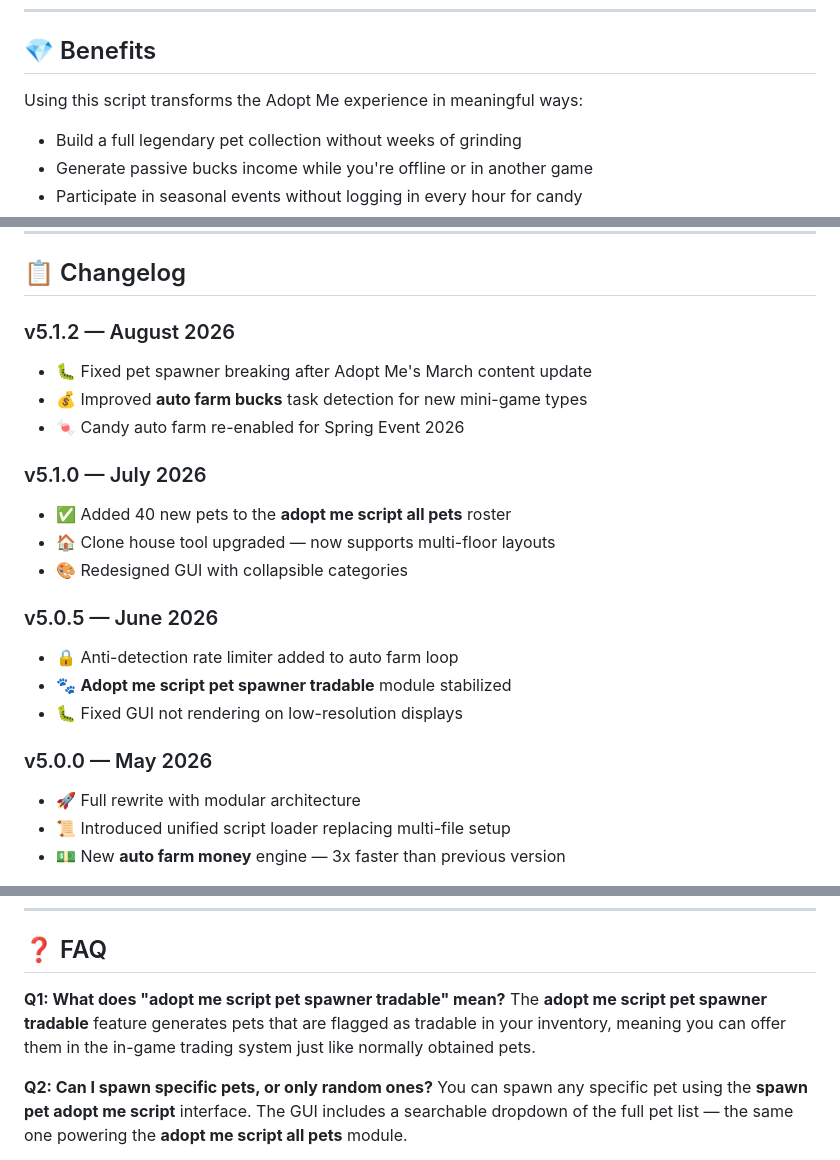
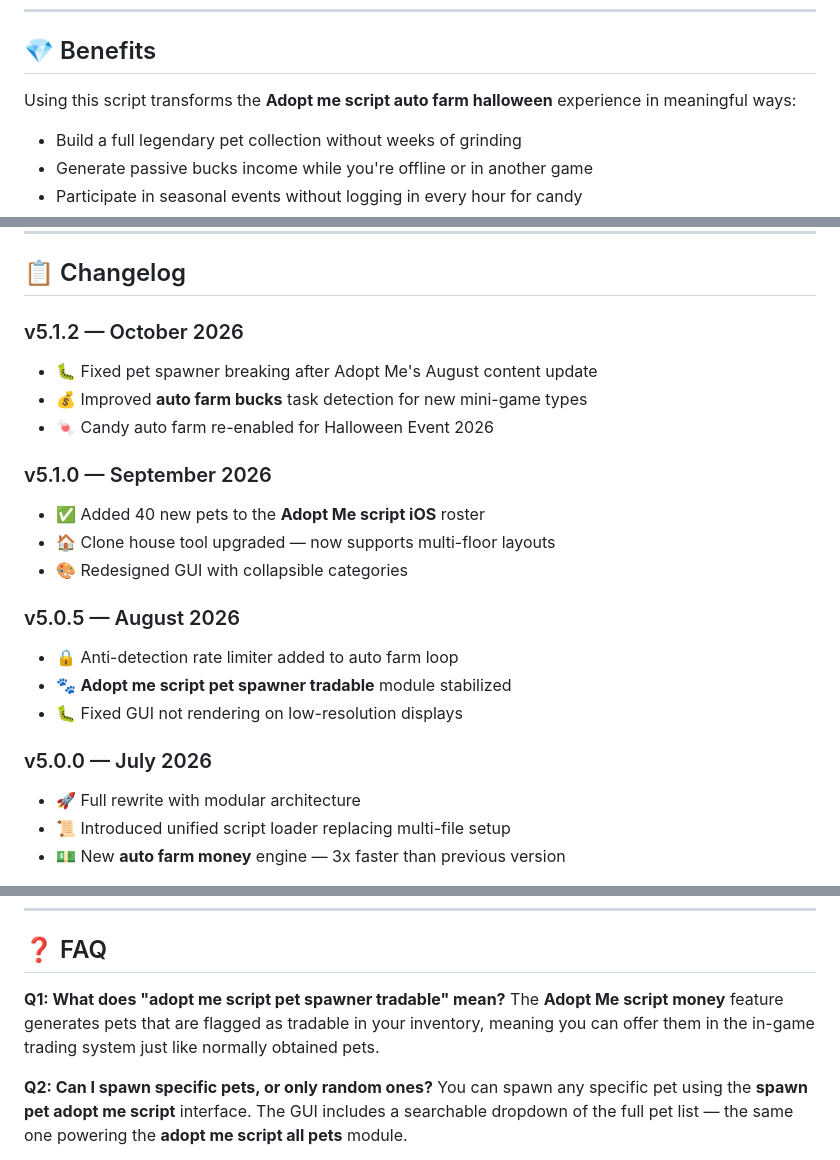
Before and after one commit to adopt-me-scr/adoptme, a Markdown page: LICENSE.md, 3 parts joined by grey strips. Drawn GitHub-style.

```diff
--- a/LICENSE.md
+++ b/LICENSE.md
@@ -61,7 +61,7 @@ Unlike the fragmented **auto farm adopt me script pastebin** links that circulat
 
 ## 💎 Benefits
 
-Using this script transforms the Adopt Me experience in meaningful ways:
+Using this script transforms the **Adopt me script auto farm halloween** experience in meaningful ways:
 
 - Build a full legendary pet collection without weeks of grinding
 - Generate passive bucks income while you're offline or in another game
@@ -141,22 +147,22 @@ The automation features in this script — especially **adopt me script auto far
 
 ## 📋 Changelog
 
-### v5.1.2 — August 2026
-- 🐛 Fixed pet spawner breaking after Adopt Me's March content update
+### v5.1.2 — October 2026
+- 🐛 Fixed pet spawner breaking after Adopt Me's August content update
 - 💰 Improved **auto farm bucks** task detection for new mini-game types
-- 🍬 Candy auto farm re-enabled for Spring Event 2026
+- 🍬 Candy auto farm re-enabled for Halloween Event 2026
 
-### v5.1.0 — July 2026
-- ✅ Added 40 new pets to the **adopt me script all pets** roster
+### v5.1.0 — September 2026
+- ✅ Added 40 new pets to the **Adopt Me script iOS** roster
 - 🏠 Clone house tool upgraded — now supports multi-floor layouts
 - 🎨 Redesigned GUI with collapsible categories
 
-### v5.0.5 — June 2026
+### v5.0.5 — August 2026
 - 🔒 Anti-detection rate limiter added to auto farm loop
 - 🐾 **Adopt me script pet spawner tradable** module stabilized
 - 🐛 Fixed GUI not rendering on low-resolution displays
 
-### v5.0.0 — May 2026
+### v5.0.0 — July 2026
 - 🚀 Full rewrite with modular architecture
 - 📜 Introduced unified script loader replacing multi-file setup
 - 💵 New **auto farm money** engine — 3x faster than previous version
@@ -191,7 +197,7 @@ The automation features in this script — especially **adopt me script auto far
 ## ❓ FAQ
 
 **Q1: What does "adopt me script pet spawner tradable" mean?**
-The **adopt me script pet spawner tradable** feature generates pets that are flagged as tradable in your inventory, meaning you can offer them in the in-game trading system just like normally obtained pets.
+The **Adopt Me script money** feature generates pets that are flagged as tradable in your inventory, meaning you can offer them in the in-game trading system just like normally obtained pets.
 
 **Q2: Can I spawn specific pets, or only random ones?**
 You can spawn any specific pet using the **spawn pet adopt me script** interface. The GUI includes a searchable dropdown of the full pet list — the same one powering the **adopt me script all pets** module.
```
Also changed, not shown: other parts of LICENSE.md (+17 -11 lines).
